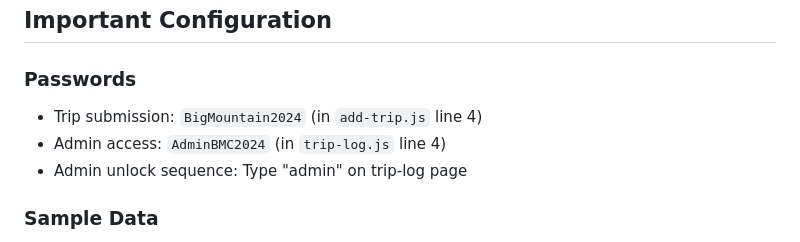
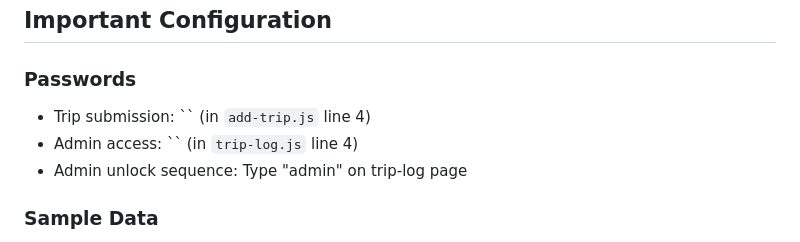
Before and after one commit to teeck111/bmc, a Markdown page: docs/WARP.md, the part around the change. Drawn GitHub-style.

Commit message:
Remove info from WARP documentation
Removed sensitive password information from documentation.

```diff
--- a/docs/WARP.md
+++ b/docs/WARP.md
@@ -95,8 +95,8 @@ Trip objects stored in localStorage follow this schema:
 ## Important Configuration
 
 ### Passwords
-- Trip submission: `BigMountain2024` (in `add-trip.js` line 4)
-- Admin access: `AdminBMC2024` (in `trip-log.js` line 4)
+- Trip submission: `` (in `add-trip.js` line 4)
+- Admin access: `` (in `trip-log.js` line 4)
 - Admin unlock sequence: Type "admin" on trip-log page
 
 ### Sample Data
```
